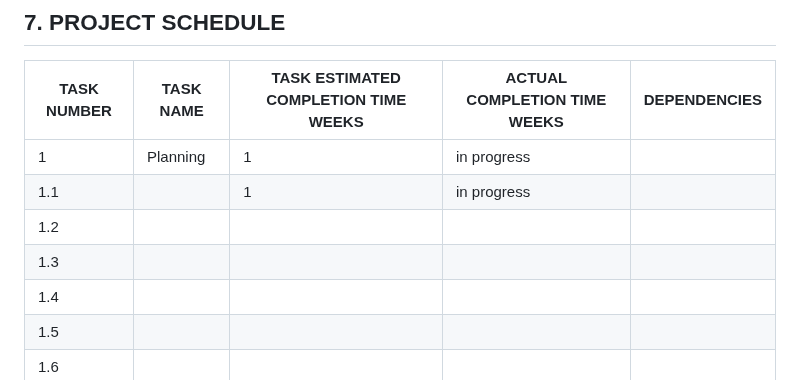
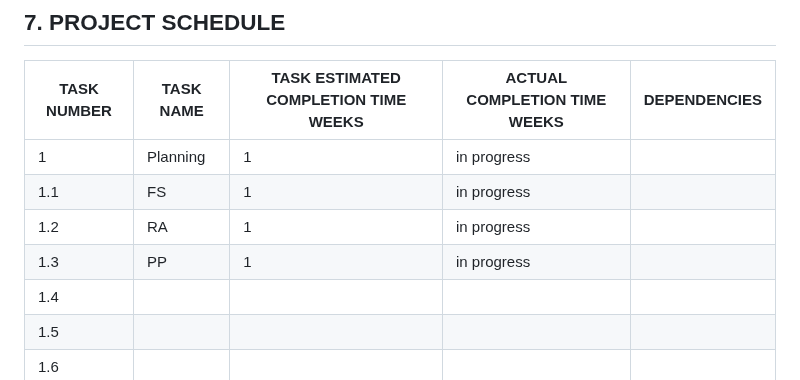
Before and after one commit to zeerob440/sdev265_project, a Markdown page: PROJECT_PLAN.md, the part around the change. Rendered like a GitHub page.

Commit message:
experiment: table expansion

```diff
--- a/PROJECT_PLAN.md
+++ b/PROJECT_PLAN.md
@@ -150,9 +150,9 @@ javascript
 | TASK NUMBER | TASK NAME | TASK ESTIMATED COMPLETION TIME WEEKS | ACTUAL COMPLETION TIME WEEKS | DEPENDENCIES |
 | ----------- | --------- | ------------------------------------ | ---------------------------- | ------------ |
 | 1           | Planning  | 1                                    | in progress                  |              |
-| 1.1         |           | 1                                    | in progress                  |              |
-| 1.2         |           |                                      |                              |              |
-| 1.3         |           |                                      |                              |              |
+| 1.1         |    FS      | 1                                    | in progress                  |              |
+| 1.2         |    RA      |  1                                    | in progress  |              |
+| 1.3         |    PP       | 1                                     | in progress                           |              |
 | 1.4         |           |                                      |                              |              |
 | 1.5            |           |                                      |                              |              |
 | 1.6            |           |                                      |                              |              |
```
